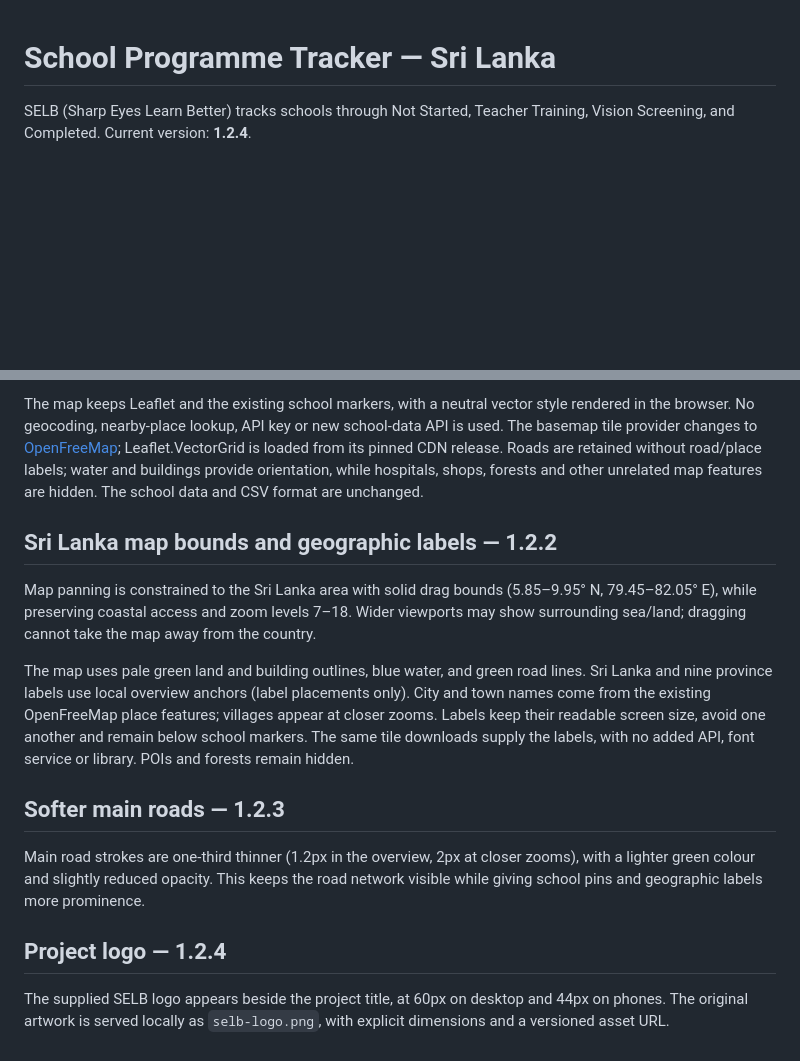
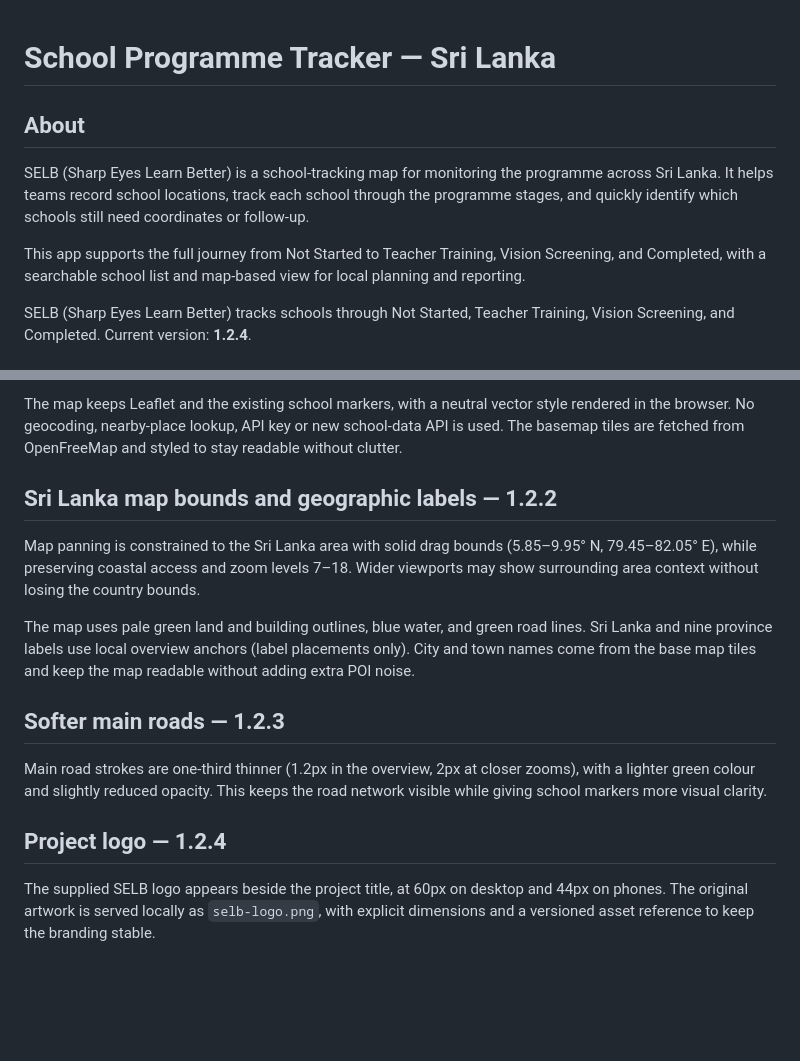
Before and after one commit to AakifAhmedd/school-tracker-map, a Markdown page: README.md, 2 parts joined by grey strips. GitHub-like rendering; blank space fills up the shorter version.

```diff
--- a/README.md
+++ b/README.md
@@ -1,4 +1,9 @@
 # School Programme Tracker — Sri Lanka
+
+## About
+SELB (Sharp Eyes Learn Better) is a school-tracking map for monitoring the programme across Sri Lanka. It helps teams record school locations, track each school through the programme stages, and quickly identify which schools still need coordinates or follow-up.
+
+This app supports the full journey from Not Started to Teacher Training, Vision Screening, and Completed, with a searchable school list and map-based view for local planning and reporting.
 
 SELB (Sharp Eyes Learn Better) tracks schools through Not Started, Teacher Training, Vision Screening, and Completed. Current version: **1.2.4**.
 
@@ -64,16 +67,16 @@ Location selection now confirms above the controls, announces the result, shows
 
-The map keeps Leaflet and the existing school markers, with a neutral vector style rendered in the browser. No geocoding, nearby-place lookup, API key or new school-data API is used. The basemap tile provider changes to [OpenFreeMap](https://openfreemap.org/quick_start/); Leaflet.VectorGrid is loaded from its pinned CDN release. Roads are retained without road/place labels; water and buildings provide orientation, while hospitals, shops, forests and other unrelated map features are hidden. The school data and CSV format are unchanged.
+The map keeps Leaflet and the existing school markers, with a neutral vector style rendered in the browser. No geocoding, nearby-place lookup, API key or new school-data API is used. The basemap tiles are fetched from OpenFreeMap and styled to stay readable without clutter.
 
 ## Sri Lanka map bounds and geographic labels — 1.2.2
 
-Map panning is constrained to the Sri Lanka area with solid drag bounds (5.85–9.95° N, 79.45–82.05° E), while preserving coastal access and zoom levels 7–18. Wider viewports may show surrounding sea/land; dragging cannot take the map away from the country.
+Map panning is constrained to the Sri Lanka area with solid drag bounds (5.85–9.95° N, 79.45–82.05° E), while preserving coastal access and zoom levels 7–18. Wider viewports may show surrounding area context without losing the country bounds.
 
-The map uses pale green land and building outlines, blue water, and green road lines. Sri Lanka and nine province labels use local overview anchors (label placements only). City and town names come from the existing OpenFreeMap place features; villages appear at closer zooms. Labels keep their readable screen size, avoid one another and remain below school markers. The same tile downloads supply the labels, with no added API, font service or library. POIs and forests remain hidden.
+The map uses pale green land and building outlines, blue water, and green road lines. Sri Lanka and nine province labels use local overview anchors (label placements only). City and town names come from the base map tiles and keep the map readable without adding extra POI noise.
 
 ## Softer main roads — 1.2.3
 
-Main road strokes are one-third thinner (1.2px in the overview, 2px at closer zooms), with a lighter green colour and slightly reduced opacity. This keeps the road network visible while giving school pins and geographic labels more prominence.
+Main road strokes are one-third thinner (1.2px in the overview, 2px at closer zooms), with a lighter green colour and slightly reduced opacity. This keeps the road network visible while giving school markers more visual clarity.
 
 ## Project logo — 1.2.4
 
-The supplied SELB logo appears beside the project title, at 60px on desktop and 44px on phones. The original artwork is served locally as `selb-logo.png`, with explicit dimensions and a versioned asset URL.
+The supplied SELB logo appears beside the project title, at 60px on desktop and 44px on phones. The original artwork is served locally as `selb-logo.png`, with explicit dimensions and a versioned asset reference to keep the branding stable.
```
Also changed, not shown: other parts of README.md (+12 -14 lines).
